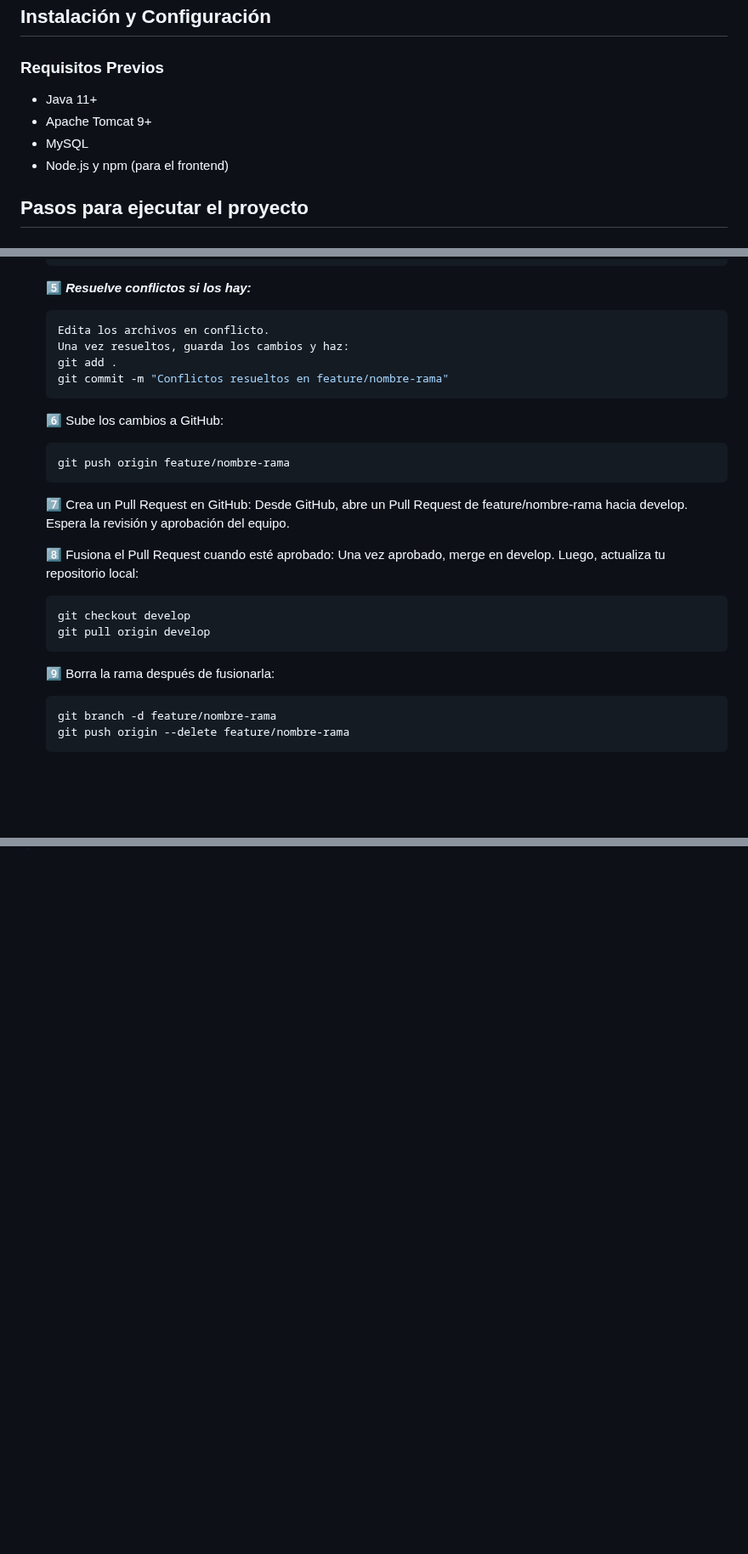
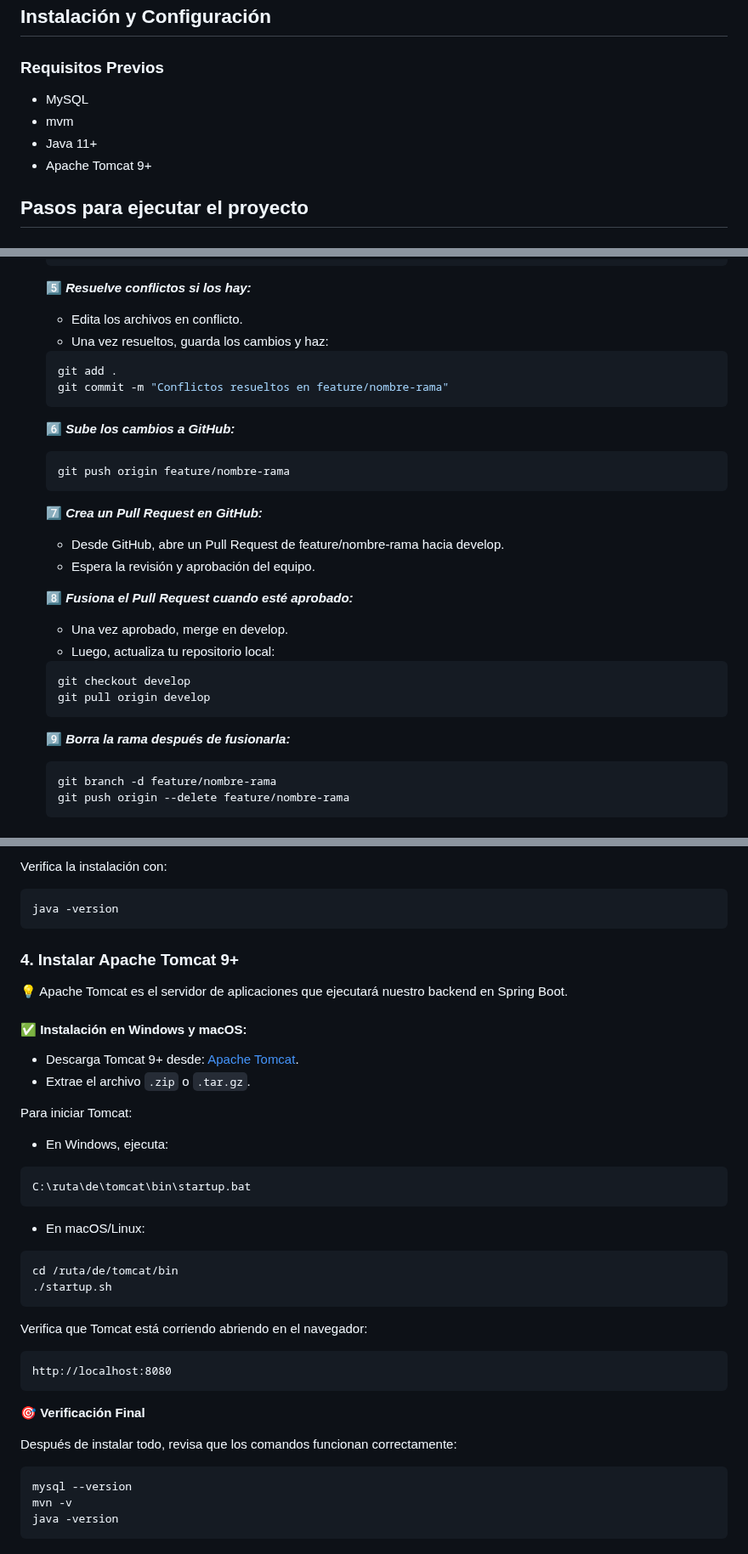
Before and after one commit to ISST-Grupo25/ISST-Grupo25-Casas, a Markdown page: README.md, 3 parts joined by grey strips. Shown at 85% size. Drawn GitHub-style; blank space fills up the shorter version.

Commit message:
[UPDATE] Revise and expand installation instructions in README.md for MySQL, Maven, Java, and Tomcat

````diff
--- a/README.md
+++ b/README.md
@@ -60,10 +60,10 @@ El sistema se basa en una arquitectura **cliente-servidor en tres niveles**, uti
 
 ### **Requisitos Previos**
 
+- MySQL
+- mvm
 - Java 11+
 - Apache Tomcat 9+
-- MySQL
-- Node.js y npm (para el frontend)
 
 ## Pasos para ejecutar el proyecto
 
@@ -123,33 +123,36 @@ El sistema se basa en una arquitectura **cliente-servidor en tres niveles**, uti
 
    5️⃣ **_Resuelve conflictos si los hay:_**
 
+   - Edita los archivos en conflicto.
+   - Una vez resueltos, guarda los cambios y haz:
+
    ```bash
-   Edita los archivos en conflicto.
-   Una vez resueltos, guarda los cambios y haz:
    git add .
    git commit -m "Conflictos resueltos en feature/nombre-rama"
    ```
 
-   6️⃣ Sube los cambios a GitHub:
+   6️⃣ **_Sube los cambios a GitHub:_**
 
    ```bash
    git push origin feature/nombre-rama
    ```
 
-   7️⃣ Crea un Pull Request en GitHub:
-   Desde GitHub, abre un Pull Request de feature/nombre-rama hacia develop.
-   Espera la revisión y aprobación del equipo.
+   7️⃣ **_Crea un Pull Request en GitHub:_**
 
-   8️⃣ Fusiona el Pull Request cuando esté aprobado:
-   Una vez aprobado, merge en develop.
-   Luego, actualiza tu repositorio local:
+   - Desde GitHub, abre un Pull Request de feature/nombre-rama hacia develop.
+   - Espera la revisión y aprobación del equipo.
+
+   8️⃣ **_Fusiona el Pull Request cuando esté aprobado:_**
+
+   - Una vez aprobado, merge en develop.
+   - Luego, actualiza tu repositorio local:
 
    ```bash
    git checkout develop
    git pull origin develop
    ```
 
-   9️⃣ Borra la rama después de fusionarla:
+   9️⃣ **_Borra la rama después de fusionarla:_**
 
    ```bash
    git branch -d feature/nombre-rama
@@ -198,0 +291,45 @@ Este proyecto está bajo la licencia **MIT**.
+Verifica la instalación con:
+
+```bash
+java -version
+```
+
+### 4. Instalar Apache Tomcat 9+
+
+💡 Apache Tomcat es el servidor de aplicaciones que ejecutará nuestro backend en Spring Boot.
+
+#### ✅ Instalación en Windows y macOS:
+
+- Descarga Tomcat 9+ desde: [Apache Tomcat](https://tomcat.apache.org/download-90.cgi).
+- Extrae el archivo `.zip` o `.tar.gz`.
+
+Para iniciar Tomcat:
+
+- En Windows, ejecuta:
+
+```bash
+C:\ruta\de\tomcat\bin\startup.bat
+```
+
+- En macOS/Linux:
+
+```bash
+cd /ruta/de/tomcat/bin
+./startup.sh
+```
+
+Verifica que Tomcat está corriendo abriendo en el navegador:
+
+```
+http://localhost:8080
+```
+
+🎯 **Verificación Final**
+
+Después de instalar todo, revisa que los comandos funcionan correctamente:
+
+```bash
+mysql --version
+mvn -v
+java -version
+```
````
Also changed, not shown: other parts of README.md (+89 -0 lines).
